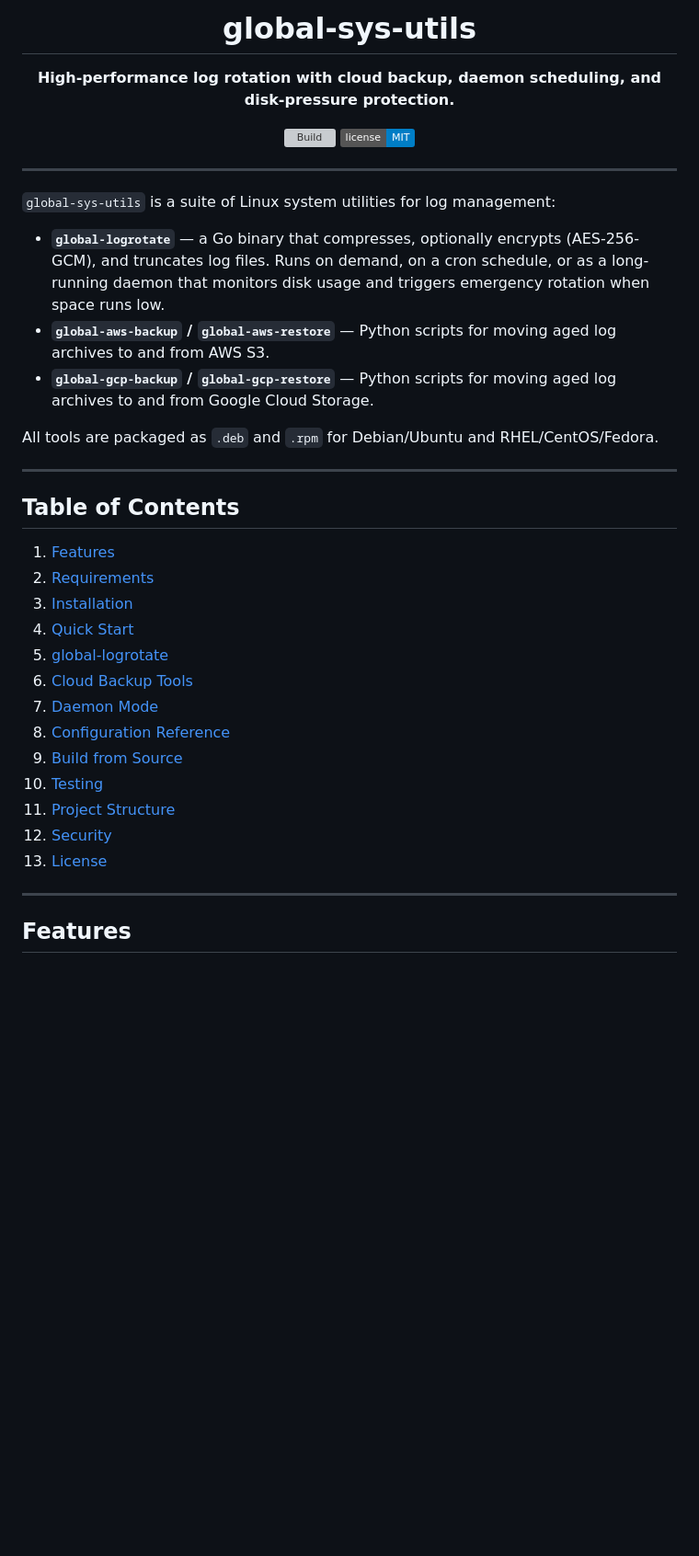
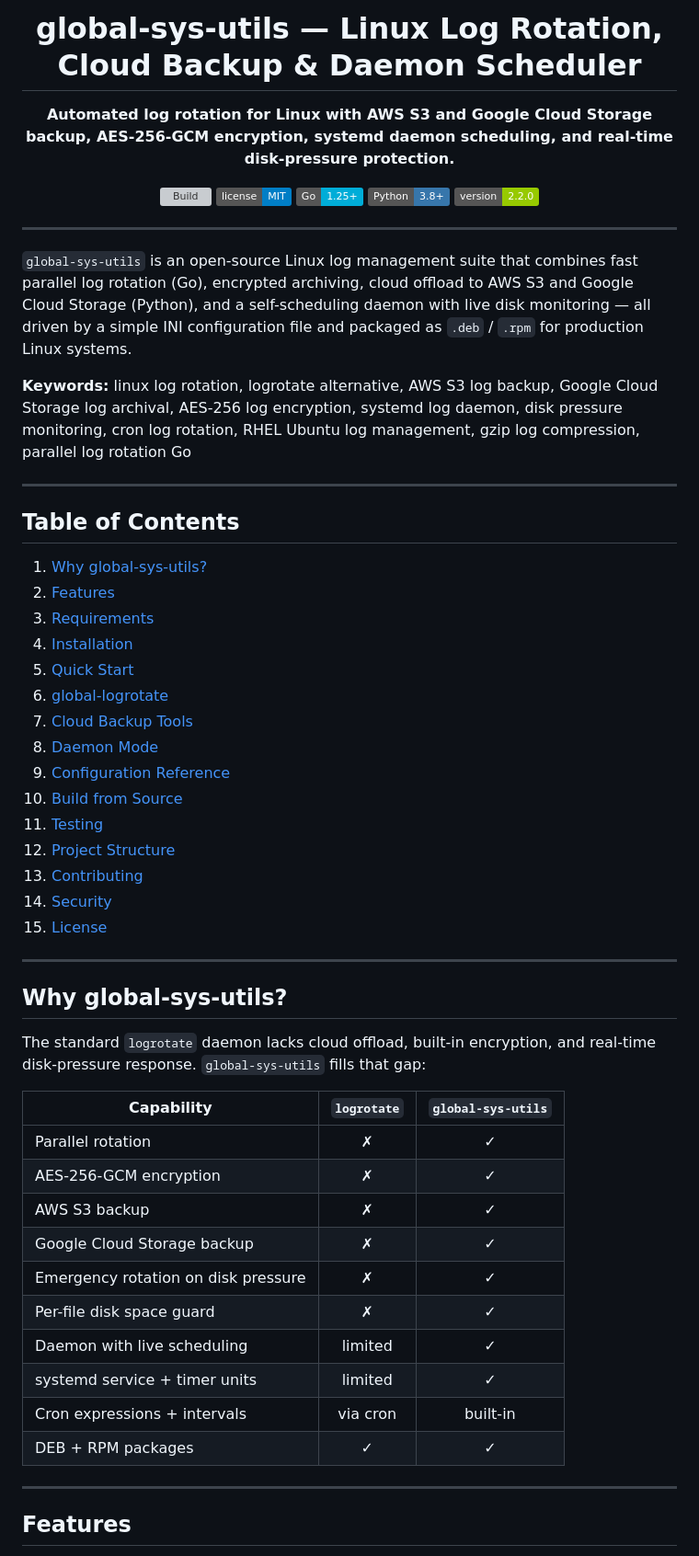
Before and after one commit to rushikeshsakharleofficial/global-sys-utils, a Markdown page: README.md, the part around one of its changes. Shown at 92% size. GitHub-like rendering; badges without logos; blank space fills up the shorter version; grey boxes are pictures that could not be loaded.

```diff
--- a/README.md
+++ b/README.md
@@ -1,41 +1,61 @@
 <div align="center">
 
-# global-sys-utils
+# global-sys-utils — Linux Log Rotation, Cloud Backup & Daemon Scheduler
 
-**High-performance log rotation with cloud backup, daemon scheduling, and disk-pressure protection.**
+**Automated log rotation for Linux with AWS S3 and Google Cloud Storage backup, AES-256-GCM encryption, systemd daemon scheduling, and real-time disk-pressure protection.**
 
 [![Build](https://github.com/rushikeshsakharleofficial/global-sys-utils/actions/workflows/packages.yml/badge.svg)](https://github.com/rushikeshsakharleofficial/global-sys-utils/actions/workflows/packages.yml)
 [![License: MIT](https://img.shields.io/badge/license-MIT-blue.svg)](LICENSE)
+[![Go](https://img.shields.io/badge/Go-1.25+-00ADD8.svg)](go.mod)
+[![Python](https://img.shields.io/badge/Python-3.8+-3776AB.svg)](requirements.txt)
+[![Version](https://img.shields.io/badge/version-2.2.0-green.svg)](Makefile)
 
 </div>
 
 ---
 
-`global-sys-utils` is a suite of Linux system utilities for log management:
+`global-sys-utils` is an open-source Linux log management suite that combines fast parallel log rotation (Go), encrypted archiving, cloud offload to AWS S3 and Google Cloud Storage (Python), and a self-scheduling daemon with live disk monitoring — all driven by a simple INI configuration file and packaged as `.deb` / `.rpm` for production Linux systems.
 
-- **`global-logrotate`** — a Go binary that compresses, optionally encrypts (AES-256-GCM), and truncates log files. Runs on demand, on a cron schedule, or as a long-running daemon that monitors disk usage and triggers emergency rotation when space runs low.
-- **`global-aws-backup` / `global-aws-restore`** — Python scripts for moving aged log archives to and from AWS S3.
-- **`global-gcp-backup` / `global-gcp-restore`** — Python scripts for moving aged log archives to and from Google Cloud Storage.
-
-All tools are packaged as `.deb` and `.rpm` for Debian/Ubuntu and RHEL/CentOS/Fedora.
+**Keywords:** linux log rotation, logrotate alternative, AWS S3 log backup, Google Cloud Storage log archival, AES-256 log encryption, systemd log daemon, disk pressure monitoring, cron log rotation, RHEL Ubuntu log management, gzip log compression, parallel log rotation Go
 
 ---
 
 ## Table of Contents
 
-1. [Features](#features)
-2. [Requirements](#requirements)
-3. [Installation](#installation)
-4. [Quick Start](#quick-start)
-5. [global-logrotate](#global-logrotate)
-6. [Cloud Backup Tools](#cloud-backup-tools)
-7. [Daemon Mode](#daemon-mode)
-8. [Configuration Reference](#configuration-reference)
-9. [Build from Source](#build-from-source)
-10. [Testing](#testing)
-11. [Project Structure](#project-structure)
-12. [Security](#security)
-13. [License](#license)
+1. [Why global-sys-utils?](#why-global-sys-utils)
+2. [Features](#features)
+3. [Requirements](#requirements)
+4. [Installation](#installation)
+5. [Quick Start](#quick-start)
+6. [global-logrotate](#global-logrotate)
+7. [Cloud Backup Tools](#cloud-backup-tools)
+8. [Daemon Mode](#daemon-mode)
+9. [Configuration Reference](#configuration-reference)
+10. [Build from Source](#build-from-source)
+11. [Testing](#testing)
+12. [Project Structure](#project-structure)
+13. [Contributing](#contributing)
+14. [Security](#security)
+15. [License](#license)
+
+---
+
+## Why global-sys-utils?
+
+The standard `logrotate` daemon lacks cloud offload, built-in encryption, and real-time disk-pressure response. `global-sys-utils` fills that gap:
+
+| Capability | `logrotate` | `global-sys-utils` |
+|---|:---:|:---:|
+| Parallel rotation | ✗ | ✓ |
+| AES-256-GCM encryption | ✗ | ✓ |
+| AWS S3 backup | ✗ | ✓ |
+| Google Cloud Storage backup | ✗ | ✓ |
+| Emergency rotation on disk pressure | ✗ | ✓ |
+| Per-file disk space guard | ✗ | ✓ |
+| Daemon with live scheduling | limited | ✓ |
+| systemd service + timer units | limited | ✓ |
+| Cron expressions + intervals | via cron | built-in |
+| DEB + RPM packages | ✓ | ✓ |
 
 ---
 
```
Also changed, not shown: other parts of README.md (+152 -133 lines).
